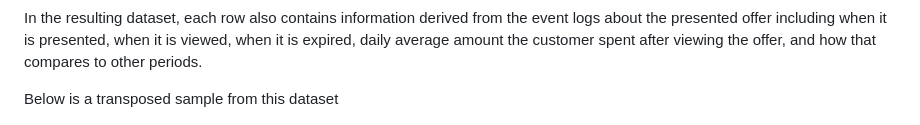
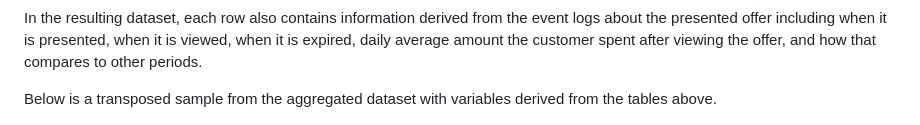
Before and after one commit to cansinacarer/Offer-Decisioning-with-Machine-Learning, a Markdown page: README.md, the part around the change. Rendered like a GitHub page.

```diff
--- a/README.md
+++ b/README.md
@@ -57,7 +57,7 @@ The provided json files looked as below when first read with pandas:
 
 In the resulting dataset, each row also contains information derived from the event logs about the presented offer including when it is presented, when it is viewed, when it is expired, daily average amount the customer spent after viewing the offer, and how that compares to other periods.
 
-Below is a transposed sample from this dataset
+Below is a transposed sample from the aggregated dataset with variables derived from the tables above.
 
 ![offer-instance-clean](https://github.com/cansinacarer/Offer-Decisioning-with-Machine-Learning/blob/main/img/presented-offers-clean.jpg?raw=true)
 
```
